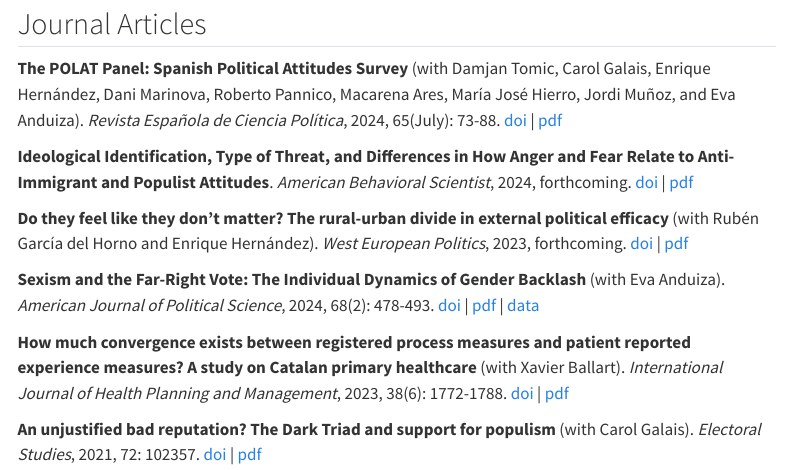
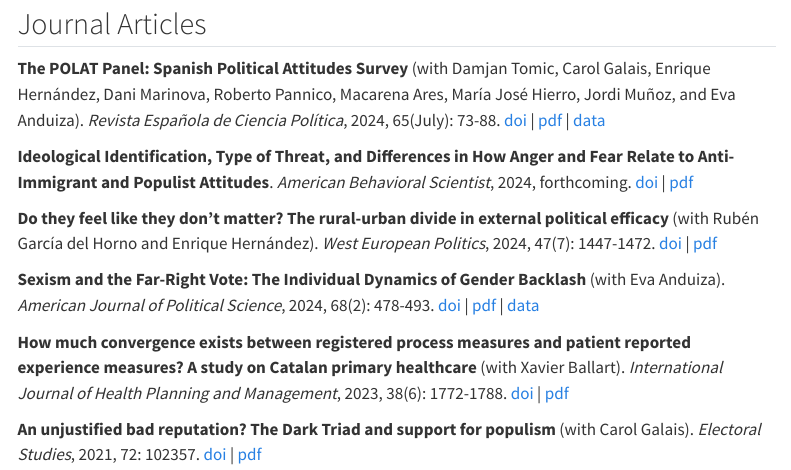
Before and after one commit to gricoc/gricoc.github.io, a Quarto document (research.qmd): the page in a window 1100 px wide, from 80 px down. Rendered offline with R 4.5, knitr and Pandoc in place of Quarto, with nearby package versions; menus at the side of the page are left out.

Commit message:
WEP issue, POLAT data.

```diff
--- a/research.qmd
+++ b/research.qmd
@@ -5,11 +5,11 @@ editor: source
 
 ## Journal Articles
 
-**The POLAT Panel: Spanish Political Attitudes Survey** (with Damjan Tomic, Carol Galais, Enrique Hernández, Dani Marinova, Roberto Pannico, Macarena Ares, María José Hierro, Jordi Muñoz, and Eva Anduiza). _Revista Española de Ciencia Política_, 2024, 65(July): 73-88. [doi](https://doi.org/10.21308/recp.65.03) | [pdf](https://recyt.fecyt.es/index.php/recp/article/view/102565/79138)
+**The POLAT Panel: Spanish Political Attitudes Survey** (with Damjan Tomic, Carol Galais, Enrique Hernández, Dani Marinova, Roberto Pannico, Macarena Ares, María José Hierro, Jordi Muñoz, and Eva Anduiza). _Revista Española de Ciencia Política_, 2024, 65(July): 73-88. [doi](https://doi.org/10.21308/recp.65.03) | [pdf](https://recyt.fecyt.es/index.php/recp/article/view/102565/79138) | [data](https://doi.org/10.5565/ddd.uab.cat/243399)
 
 **Ideological Identification, Type of Threat, and Differences in How Anger and Fear Relate to Anti-Immigrant and Populist Attitudes**. _American Behavioral Scientist_, 2024, forthcoming. [doi](https://doi.org/10.1177/00027642241240344) | [pdf](https://ddd.uab.cat/pub/artpub/2024/3e29d543e55d/Rico_2024_Ideological_Identification_Type_of_Threat_and_Differences_in_How_Anger_and_Fear_Relate_to_Anti-Immigrant_and_Populist_Attitudes.pdf)
 
-**Do they feel like they don’t matter? The rural-urban divide in external political efficacy** (with Rubén García del Horno and Enrique Hernández). *West European Politics*, 2023, forthcoming. [doi](https://doi.org/10.1080/01402382.2023.2261085) | [pdf](https://ddd.uab.cat/pub/artpub/2023/85457a117621/Garc_a_del_Horno_et_al_2023_Do_they_feel_like_they_don_t_matter-The_rural-urban_divide_in_external_political_efficacy.pdf)
+**Do they feel like they don’t matter? The rural-urban divide in external political efficacy** (with Rubén García del Horno and Enrique Hernández). *West European Politics*, 2024, 47(7): 1447-1472. [doi](https://doi.org/10.1080/01402382.2023.2261085) | [pdf](https://ddd.uab.cat/pub/artpub/2023/85457a117621/Garc_a_del_Horno_et_al_2023_Do_they_feel_like_they_don_t_matter-The_rural-urban_divide_in_external_political_efficacy.pdf)
 
 **Sexism and the Far-Right Vote: The Individual Dynamics of Gender Backlash** (with Eva Anduiza). *American Journal of Political Science*, 2024, 68(2): 478-493. [doi](https://doi.org/10.1111/ajps.12759) | [pdf](https://ddd.uab.cat/pub/artpub/2022/321e4a0481f9/amejoupolsci_a2022m12d31iENG.pdf) | [data](https://doi.org/10.7910/DVN/A11CD5)
 
```
Also changed, not shown: docs/search.json, 11 other files.
